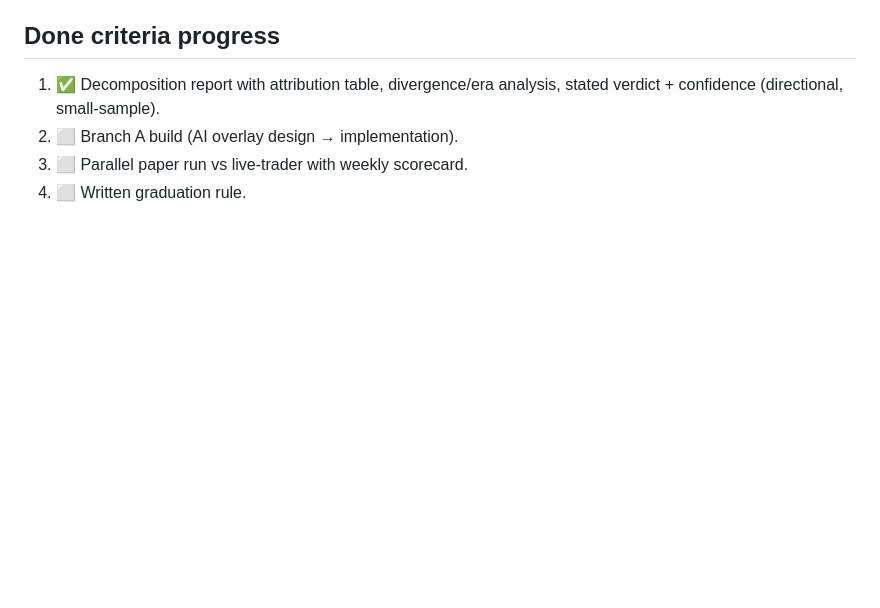
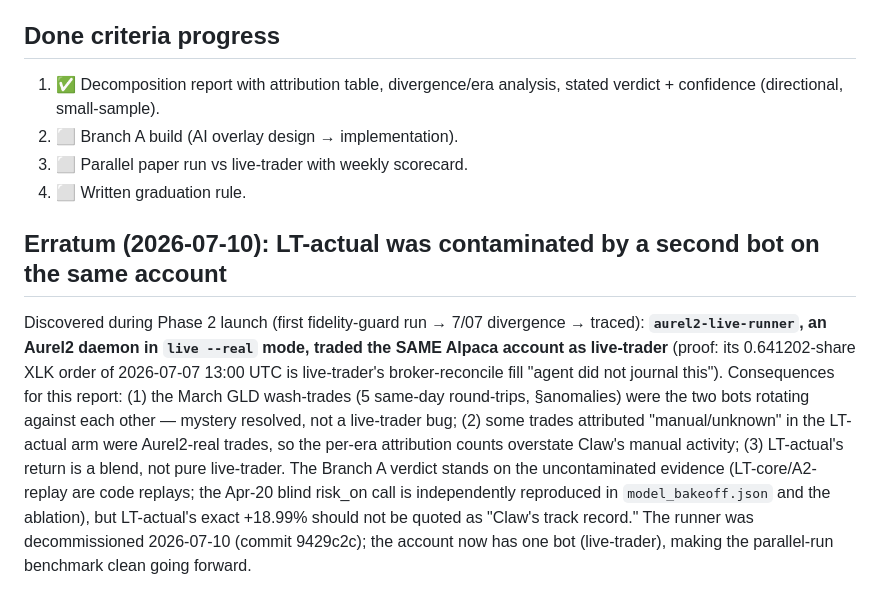
Before and after one commit to claudiucelfilip/aurel2, a Markdown page: docs/2026-07-09-edge-decomposition-report.md, the part around the change. Drawn GitHub-style; blank space fills up the shorter version.

Commit message:
Erratum: LT-actual was contaminated by aurel2-live-runner sharing the account; wash-trade mystery resolved

```diff
--- a/docs/2026-07-09-edge-decomposition-report.md
+++ b/docs/2026-07-09-edge-decomposition-report.md
@@ -75,3 +75,20 @@ Per the pre-committed branch table:
 2. ⬜ Branch A build (AI overlay design → implementation).
 3. ⬜ Parallel paper run vs live-trader with weekly scorecard.
 4. ⬜ Written graduation rule.
+
+## Erratum (2026-07-10): LT-actual was contaminated by a second bot on the same account
+
+Discovered during Phase 2 launch (first fidelity-guard run → 7/07 divergence → traced):
+**`aurel2-live-runner`, an Aurel2 daemon in `live --real` mode, traded the SAME Alpaca
+account as live-trader** (proof: its 0.641202-share XLK order of 2026-07-07 13:00 UTC is
+live-trader's broker-reconcile fill "agent did not journal this"). Consequences for this
+report: (1) the March GLD wash-trades (5 same-day round-trips, §anomalies) were the two
+bots rotating against each other — mystery resolved, not a live-trader bug; (2) some
+trades attributed "manual/unknown" in the LT-actual arm were Aurel2-real trades, so the
+per-era attribution counts overstate Claw's manual activity; (3) LT-actual's return is a
+blend, not pure live-trader. The Branch A verdict stands on the uncontaminated evidence
+(LT-core/A2-replay are code replays; the Apr-20 blind risk_on call is independently
+reproduced in `model_bakeoff.json` and the ablation), but LT-actual's exact +18.99% should
+not be quoted as "Claw's track record." The runner was decommissioned 2026-07-10
+(commit 9429c2c); the account now has one bot (live-trader), making the parallel-run
+benchmark clean going forward.
```
